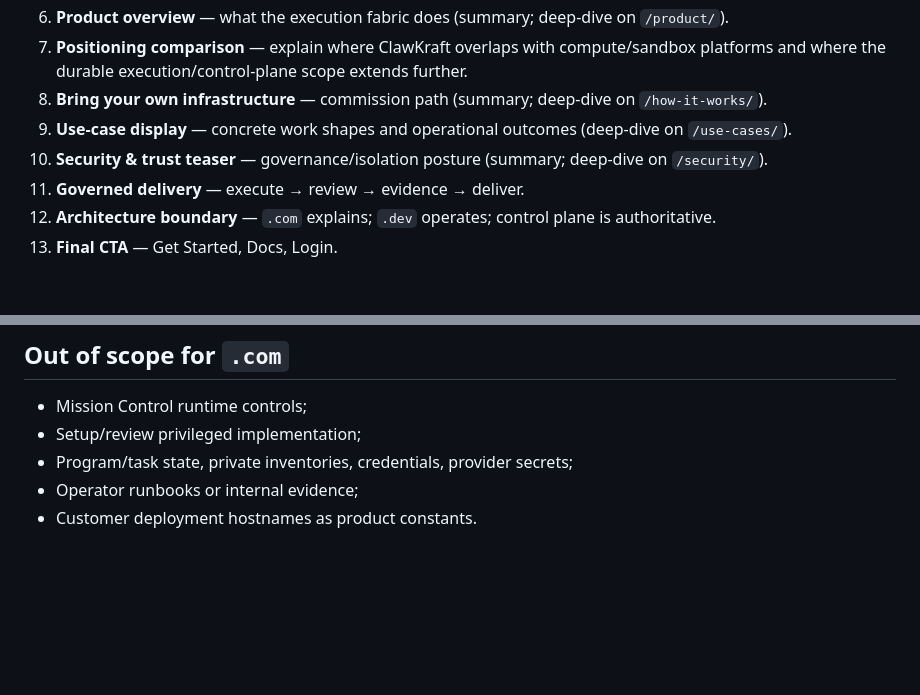
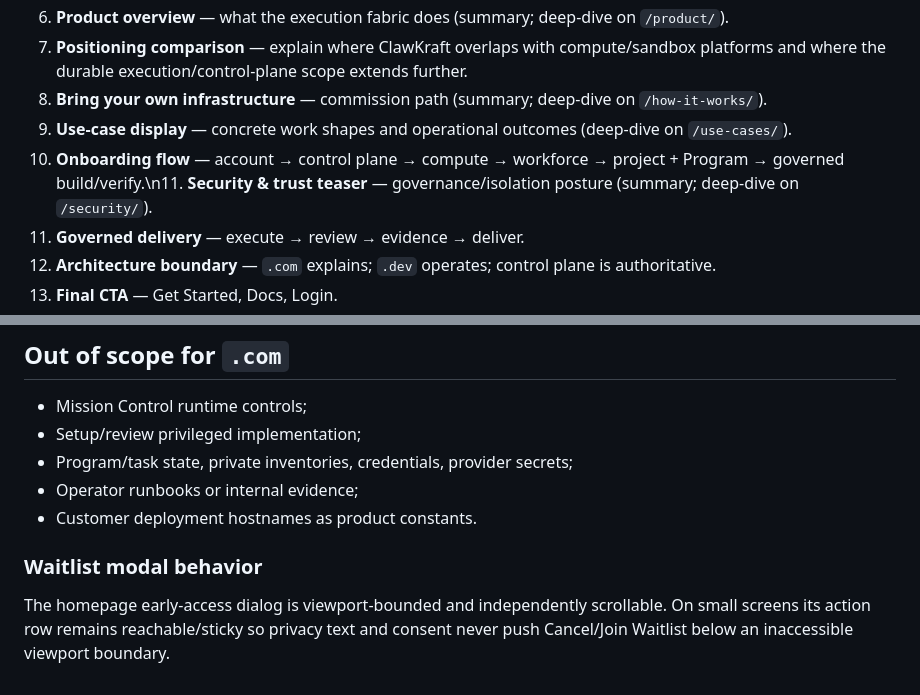
Before and after one commit to halthinks/clawkraft-web, a Markdown page: docs/IA.md, 2 parts joined by grey strips. GitHub-like rendering; blank space fills up the shorter version.

Commit message:
Document onboarding flow and mobile waitlist behavior

```diff
--- a/docs/IA.md
+++ b/docs/IA.md
@@ -79,7 +79,7 @@ No privileged controls are operable from public chrome. Pause/resume/stop, worke
 7. **Positioning comparison** — explain where ClawKraft overlaps with compute/sandbox platforms and where the durable execution/control-plane scope extends further.
 8. **Bring your own infrastructure** — commission path (summary; deep-dive on `/how-it-works/`).
 9. **Use-case display** — concrete work shapes and operational outcomes (deep-dive on `/use-cases/`).
-10. **Security & trust teaser** — governance/isolation posture (summary; deep-dive on `/security/`).
+10. **Onboarding flow** — account → control plane → compute → workforce → project + Program → governed build/verify.\n11. **Security & trust teaser** — governance/isolation posture (summary; deep-dive on `/security/`).
 11. **Governed delivery** — execute → review → evidence → deliver.
 12. **Architecture boundary** — `.com` explains; `.dev` operates; control plane is authoritative.
 13. **Final CTA** — Get Started, Docs, Login.
@@ -130,3 +130,7 @@ Qualification evidence covers desktop and mobile screenshots plus link-target ve
 - Program/task state, private inventories, credentials, provider secrets;
 - Operator runbooks or internal evidence;
 - Customer deployment hostnames as product constants.
+
+### Waitlist modal behavior
+
+The homepage early-access dialog is viewport-bounded and independently scrollable. On small screens its action row remains reachable/sticky so privacy text and consent never push Cancel/Join Waitlist below an inaccessible viewport boundary.
```
